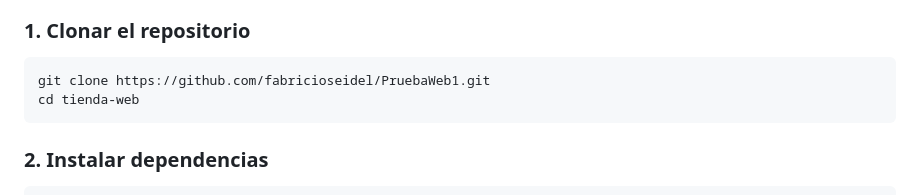
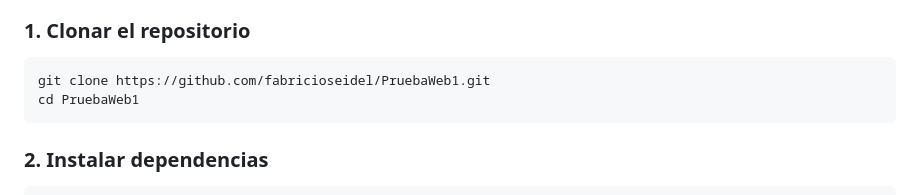
Before and after one commit to fabricioseidel/PruebaWeb1, a Markdown page: README.md, the part around the change. Drawn GitHub-style.

Commit message:
docs: fix README path

````diff
--- a/README.md
+++ b/README.md
@@ -40,7 +40,7 @@ Una plataforma de comercio electrónico completa construida con Next.js 15, Type
 ### 1. Clonar el repositorio
 ```bash
 git clone https://github.com/fabricioseidel/PruebaWeb1.git
-cd tienda-web
+cd PruebaWeb1
 ```
 
 ### 2. Instalar dependencias
````
